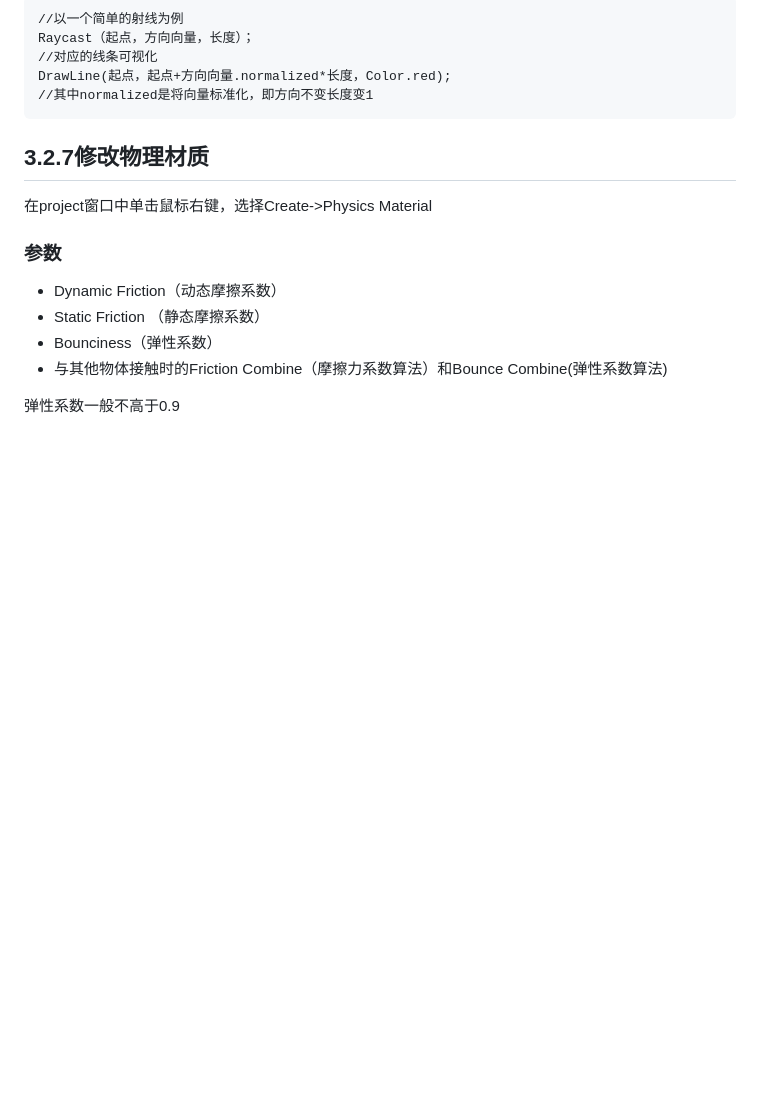
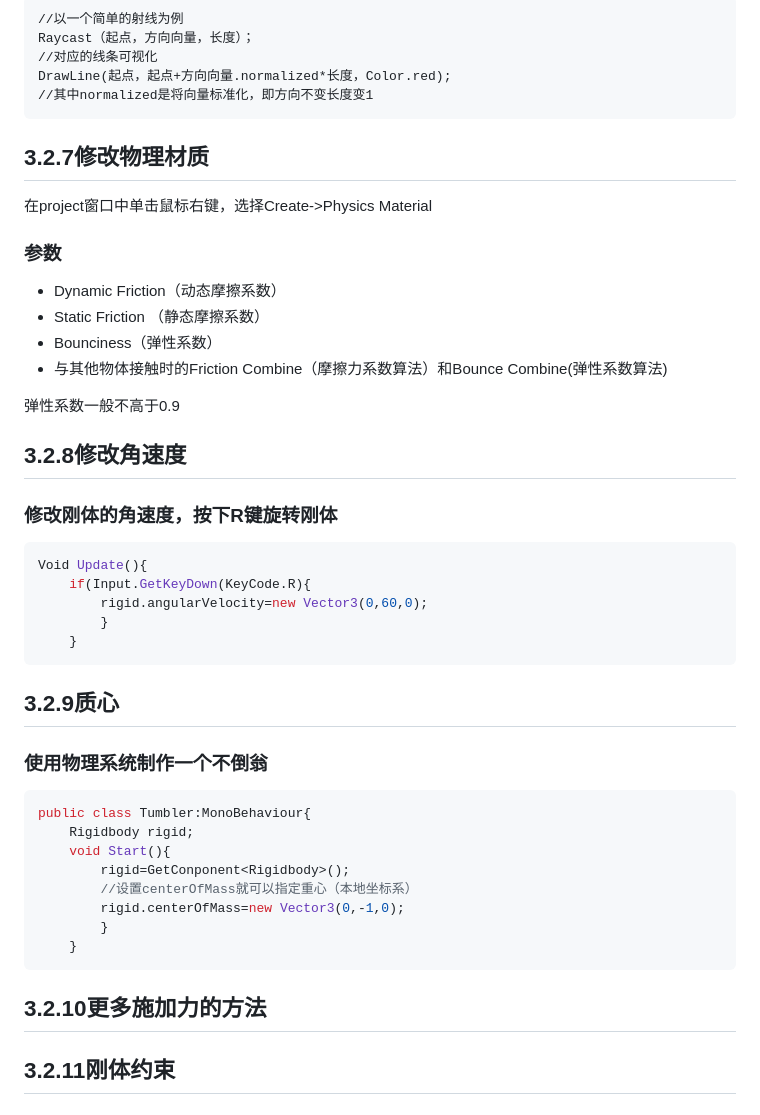
Before and after one commit to flyallz/fuyanz.github.io, a Markdown page: 3.2-wu-li-xi-tong-jiao-ben-bian-cheng.md, the part around the change. Drawn GitHub-style; blank space fills up the shorter version.

Commit message:
GITBOOK-28: No subject

````diff
--- a/3.2-wu-li-xi-tong-jiao-ben-bian-cheng.md
+++ b/3.2-wu-li-xi-tong-jiao-ben-bian-cheng.md
@@ -246,3 +246,34 @@ DrawLine(起点，起点+方向向量.normalized*长度，Color.red);
 * 与其他物体接触时的Friction Combine（摩擦力系数算法）和Bounce Combine(弹性系数算法)
 
 弹性系数一般不高于0.9
+
+## 3.2.8修改角速度
+
+### 修改刚体的角速度，按下R键旋转刚体
+
+```csharp
+Void Update(){
+    if(Input.GetKeyDown(KeyCode.R){
+        rigid.angularVelocity=new Vector3(0,60,0);
+        }
+    }
+```
+
+## 3.2.9质心
+
+### 使用物理系统制作一个不倒翁
+
+```csharp
+public class Tumbler:MonoBehaviour{
+    Rigidbody rigid;
+    void Start(){
+        rigid=GetConponent<Rigidbody>();
+        //设置centerOfMass就可以指定重心（本地坐标系）
+        rigid.centerOfMass=new Vector3(0,-1,0);
+        }
+    }
+```
+
+## 3.2.10更多施加力的方法
+
+## 3.2.11刚体约束
````
